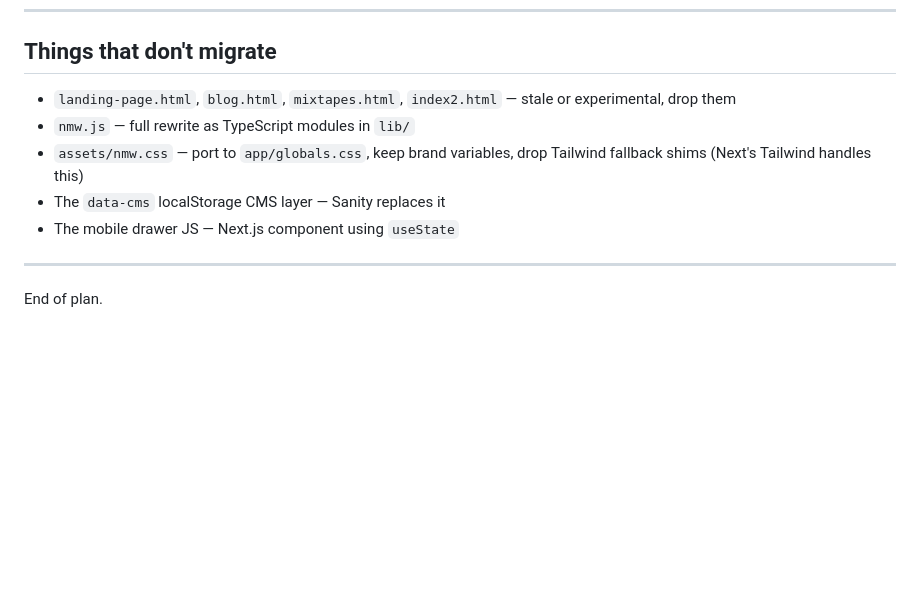
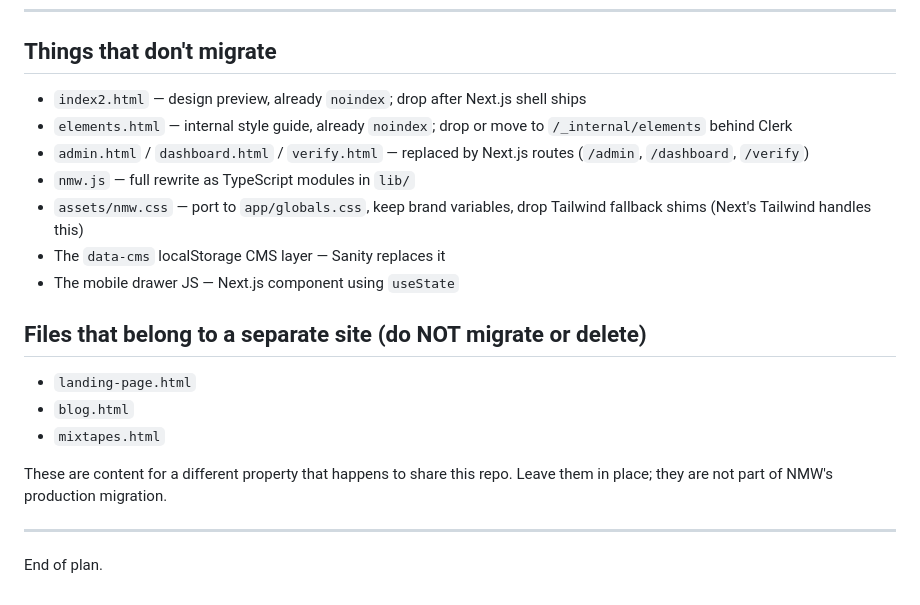
Before and after one commit to branderboy/nmw, a Markdown page: MIGRATION.md, the part around one of its changes. Rendered like a GitHub page; blank space fills up the shorter version.

```diff
--- a/MIGRATION.md
+++ b/MIGRATION.md
@@ -377,12 +422,23 @@ The list is intentionally pessimistic — most weeks have buffer.
 
 ## Things that don't migrate
 
-- `landing-page.html`, `blog.html`, `mixtapes.html`, `index2.html` — stale or experimental, drop them
+- `index2.html` — design preview, already `noindex`; drop after Next.js shell ships
+- `elements.html` — internal style guide, already `noindex`; drop or move to `/_internal/elements` behind Clerk
+- `admin.html` / `dashboard.html` / `verify.html` — replaced by Next.js routes (`/admin`, `/dashboard`, `/verify`)
 - `nmw.js` — full rewrite as TypeScript modules in `lib/`
 - `assets/nmw.css` — port to `app/globals.css`, keep brand variables, drop Tailwind fallback shims (Next's Tailwind handles this)
 - The `data-cms` localStorage CMS layer — Sanity replaces it
 - The mobile drawer JS — Next.js component using `useState`
 
+## Files that belong to a separate site (do NOT migrate or delete)
+
+- `landing-page.html`
+- `blog.html`
+- `mixtapes.html`
+
+These are content for a different property that happens to share this repo.
+Leave them in place; they are not part of NMW's production migration.
+
 ---
 
 End of plan.
```
Also changed, not shown: other parts of MIGRATION.md (+45 -0 lines).
